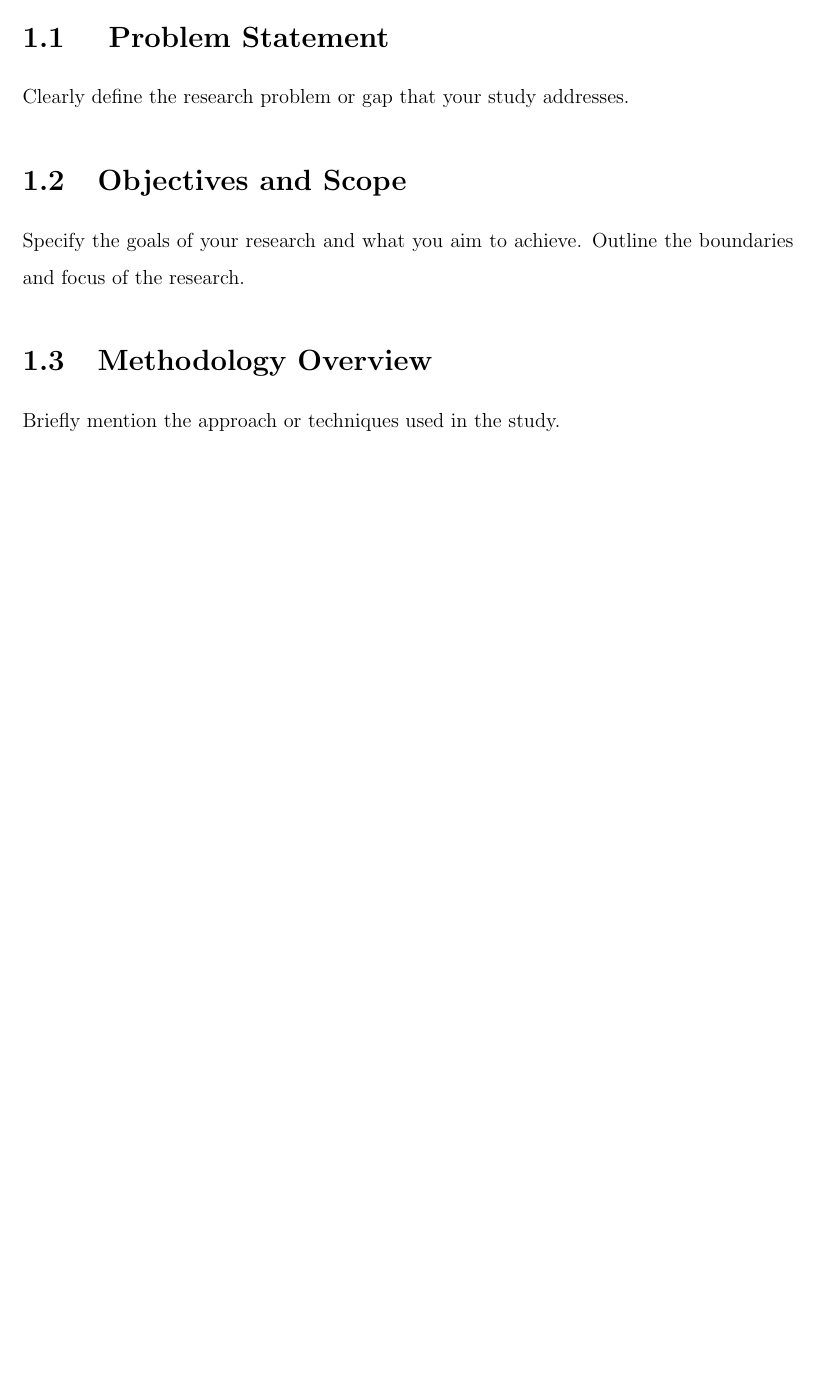
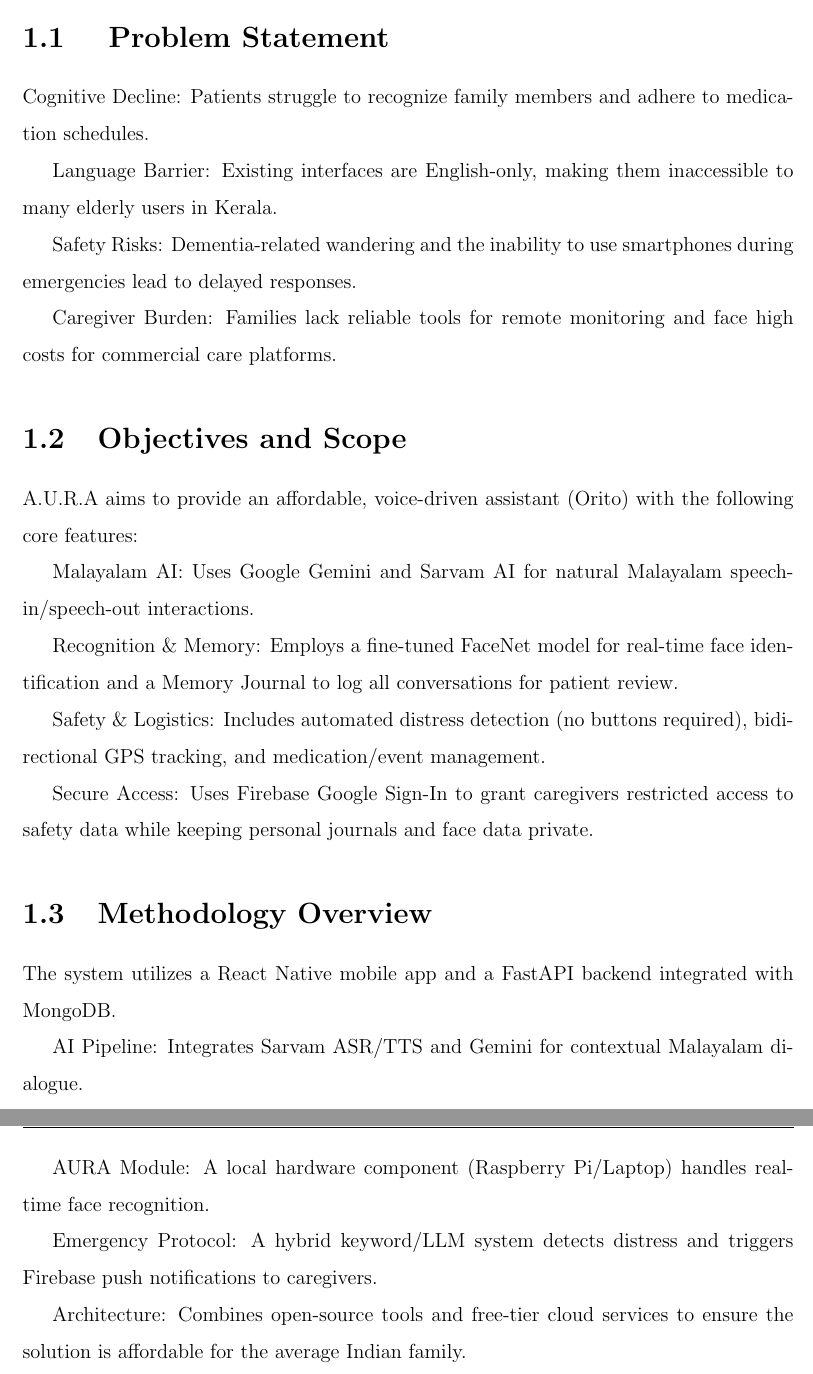
Before and after one commit to deon-george/miniReport, a LaTeX thesis (thesis.tex, which reads Chapters/chapter1.tex): part of page 12 of 33 before the commit and two parts of pages 12 and 13 of 34 after it, the two joined at a grey line, cut so that both start at the same text, the shorter picture padded with empty space. Compiled offline with pdfLaTeX.

Commit message:
content correction

```diff
--- a/Chapters/chapter1.tex
+++ b/Chapters/chapter1.tex
@@ -39,8 +39,31 @@
 The rapid advancement of artificial intelligence, mobile computing, and speech processing technologies has opened new possibilities for building intelligent assistive systems that are affordable, accessible, and culturally appropriate. However, these technologies have largely not been brought together in a way that directly serves the dementia care context, particularly for regional language users in India.
 A.U.R.A — AI Assistive User Reminder Application — is developed in response to this gap. It is a smart, integrated system that combines real-time face recognition, a Malayalam-speaking conversational AI assistant named Orito, medication and event management, a Memory Journal, automatic distress detection, bidirectional location tracking, and caregiver alerting — all within a single mobile application built on React Native, backed by a FastAPI server and MongoDB database, and powered by a custom fine-tuned FaceNet model, Google Gemini API, and Sarvam AI's speech services.
   \section{ Problem Statement}
-  Clearly define the research problem or gap that your study addresses.
+  Cognitive Decline: Patients struggle to recognize family members and adhere to medication schedules.
+
+Language Barrier: Existing interfaces are English-only, making them inaccessible to many elderly users in Kerala.
+
+Safety Risks: Dementia-related wandering and the inability to use smartphones during emergencies lead to delayed responses.
+
+Caregiver Burden: Families lack reliable tools for remote monitoring and face high costs for commercial care platforms.
   \section{Objectives and Scope}
- Specify the goals of your research and what you aim to achieve. Outline the boundaries and focus of the research.
+
+  A.U.R.A aims to provide an affordable, voice-driven assistant (Orito) with the following core features:
+
+Malayalam AI: Uses Google Gemini and Sarvam AI for natural Malayalam speech-in/speech-out interactions.
+
+Recognition \& Memory: Employs a fine-tuned FaceNet model for real-time face identification and a Memory Journal to log all conversations for patient review.
+
+Safety \& Logistics: Includes automated distress detection (no buttons required), bidirectional GPS tracking, and medication/event management.
+
+Secure Access: Uses Firebase Google Sign-In to grant caregivers restricted access to safety data while keeping personal journals and face data private.
 \section{Methodology Overview}
-Briefly mention the approach or techniques used in the study.
+The system utilizes a React Native mobile app and a FastAPI backend integrated with MongoDB.
+
+AI Pipeline: Integrates Sarvam ASR/TTS and Gemini for contextual Malayalam dialogue.
+
+AURA Module: A local hardware component (Raspberry Pi/Laptop) handles real-time face recognition.
+
+Emergency Protocol: A hybrid keyword/LLM system detects distress and triggers Firebase push notifications to caregivers.
+
+Architecture: Combines open-source tools and free-tier cloud services to ensure the solution is affordable for the average Indian family.
```
Also changed, not shown: Frontmatter/frontpage.tex (+4 -5 lines).
